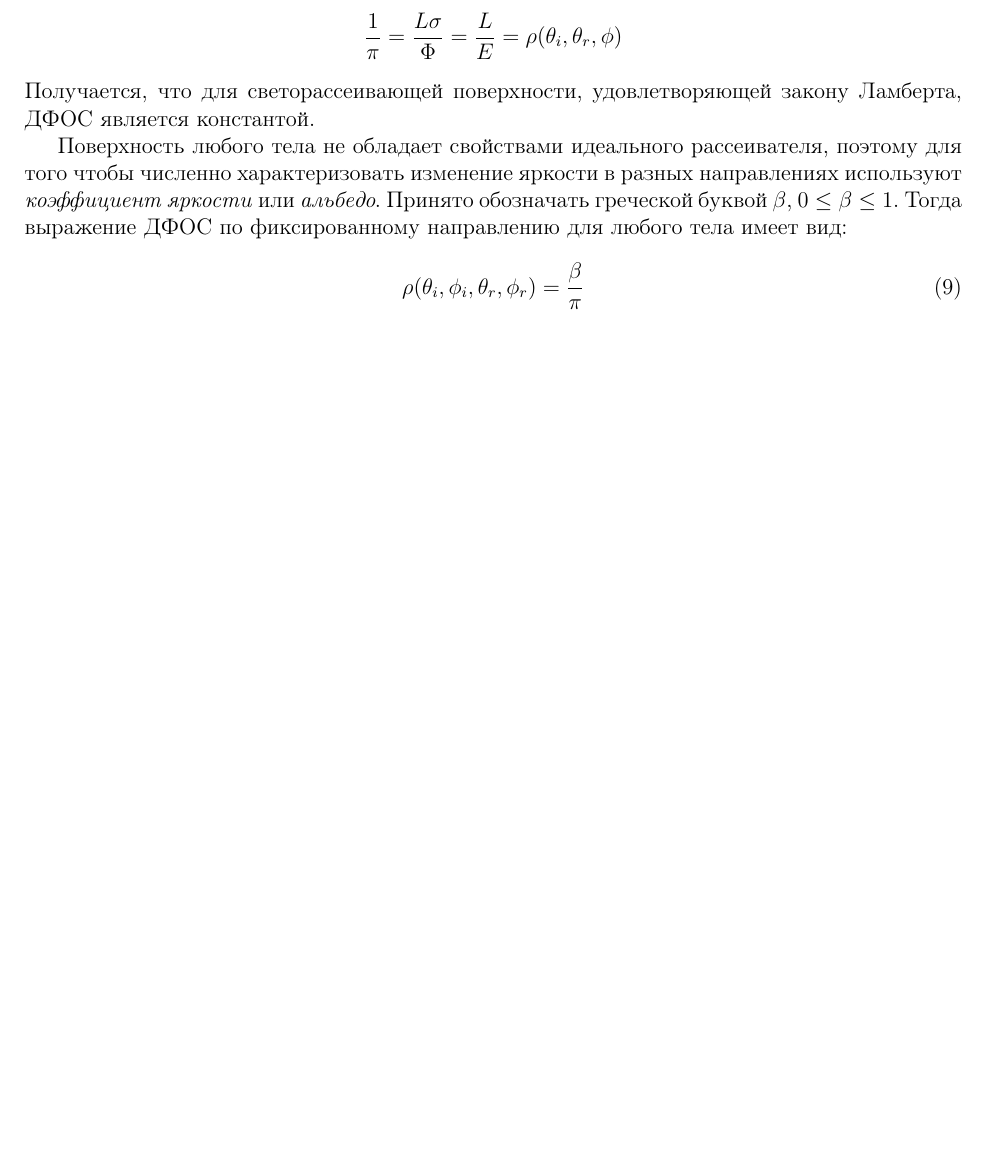
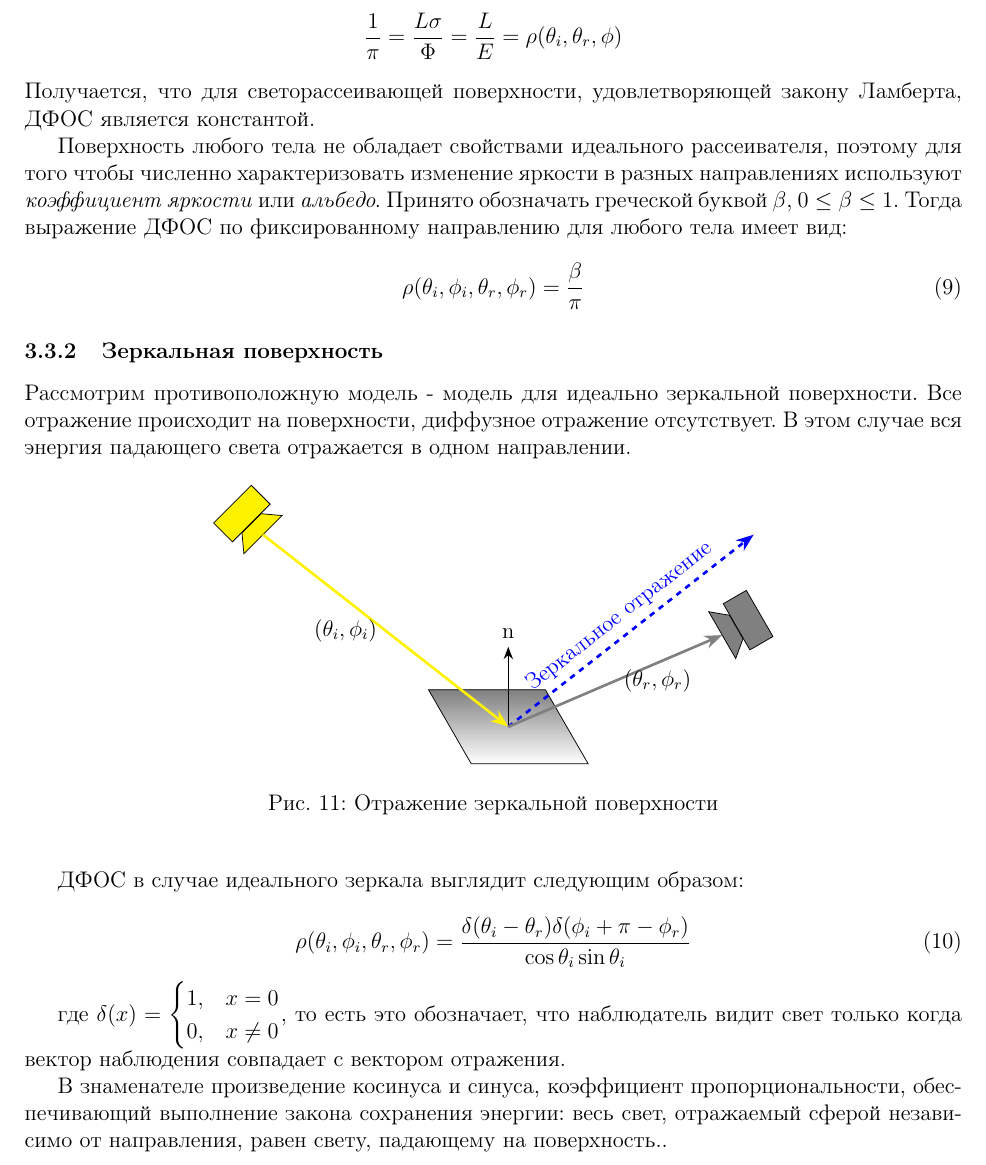
Before and after one commit to SherAndrei/msu_photometric_stereo, a LaTeX document (report.tex): part of page 11 of 11 before the commit and part of page 11 of 12 after it, cut so that both start at the same text, the shorter picture padded with empty space. Compiled offline with pdfLaTeX; TikZ figures are drawn from their code, not taken from saved files.

Commit message:
report: specular surfaces

```diff
--- a/report.tex
+++ b/report.tex
@@ -746,6 +746,97 @@ $$\frac{1}{\pi}=\frac{L\sigma}{\Phi}=\frac{L}{E}=\rho(\theta_i,\theta_r,\phi)$$
   \rho(\theta_i,\phi_i,\theta_r,\phi_r)=\frac{\beta}{\pi}
 \end{equation}
 
+\subsubsection{Зеркальная поверхность}
+
+Рассмотрим противоположную модель - модель для идеально зеркальной поверхности.
+Все отражение происходит на поверхности, диффузное отражение отсутствует.
+В этом случае вся энергия падающего света отражается в одном направлении.
+
+\begin{figure}[h]
+  \begin{center}
+    \begin{tikzpicture}
+      \def\SndrAngle {225};
+      \def\SndrColor {yellow};
+      \node [draw,
+        fill=\SndrColor,
+        rectangle,
+        minimum width=1cm,
+        minimum height=0.5cm,
+        rotate=\SndrAngle,
+      ] (SndrRect) at (-5, 4){};
+      \filldraw[fill=\SndrColor] let
+      \p1=($ (SndrRect.north west) - (SndrRect.north east) $),
+      \n2={0.3}
+      in
+      ($ (SndrRect.north east)!.5!(SndrRect.north) $) coordinate (SndrA) --
+      ($ (SndrRect.north)!.5!(SndrRect.north west) $) coordinate (SndrB) --
+      ([shift={(\y1*\n2,-\x1*\n2)}]SndrRect.north west) coordinate (SndrC) --
+      ([shift={(\y1*\n2,-\x1*\n2)}]SndrRect.north east) coordinate (SndrD) -- cycle
+      ;
+
+      \def\RcvrColor {gray};
+      \node [draw,
+        fill=\RcvrColor,
+        rectangle,
+        minimum width=1cm,
+        minimum height=0.5cm,
+        rotate=120,
+      ] (RcvrRect) at (4.5, 2){};
+      \filldraw[fill=\RcvrColor] let
+      \p1=($ (RcvrRect.north west) - (RcvrRect.north east) $),
+      \n2={0.3}
+      in
+      ($ (RcvrRect.north east)!.5!(RcvrRect.north) $) coordinate (RcvrA)
+      -- ($ (RcvrRect.north)!.5!(RcvrRect.north west) $) coordinate (RcvrB)
+      -- ([shift={(\y1*\n2,-\x1*\n2)}]RcvrRect.north west) coordinate (RcvrC)
+      -- ([shift={(\y1*\n2,-\x1*\n2)}]RcvrRect.north east) coordinate (RcvrD)
+      -- cycle
+      ;
+
+      \node [draw,
+        trapezium,
+        shade,
+        minimum width=3cm,
+        trapezium left angle=120,
+        trapezium right angle=60] (Srfc) at (0, 0){};
+
+      \draw[-Stealth, thick]
+      (Srfc.center) coordinate (beginN)
+      -- ([shift={(0,1.5)}]Srfc.center) coordinate (endN) node[above]{$\norm$};
+
+      \draw[-Stealth,color=\SndrColor,line width=0.5mm]
+      ($ (SndrC)!.5!(SndrD) $) coordinate (beginSnd)
+      --node[left,color=black]{$(\theta_i,\phi_i)$} (Srfc.center) coordinate (endSnd);
+
+      \draw[-Stealth, dashed, color=blue, line width=0.5mm]
+      let \p1=(beginSnd) in
+      (Srfc.center) --node[above, midway, sloped]{Зеркальное отражение} (-\x1,\y1);
+
+      \draw[-Stealth,color=\RcvrColor,line width=0.5mm]
+      (Srfc.center) coordinate (beginRcv)
+      --node[right,color=black]{$(\theta_r,\phi_r)$} ($ (RcvrC)!.5!(RcvrD) $) coordinate (endRcv);
+
+    \end{tikzpicture}
+    \caption{Отражение зеркальной поверхности}
+    \label{specular_surface}
+  \end{center}
+\end{figure}
+
+ДФОС в случае идеального зеркала выглядит следующим образом:
+
+\begin{equation}
+  \rho(\theta_i,\phi_i,\theta_r,\phi_r)=\frac{\delta(\theta_i-\theta_r)\delta(\phi_i+\pi-\phi_r)}{\cos\theta_i\sin\theta_i}
+\end{equation}
+
+где $\delta(x)=\begin{cases}
+    1, & x=0    \\
+    0, & x\neq0
+  \end{cases}$, то есть это обозначает, что наблюдатель видит свет только когда вектор наблюдения совпадает с вектором отражения.
+
+В знаменателе произведение косинуса и синуса, коэффициент пропорциональности, обеспечивающий выполнение закона сохранения энергии: весь свет, отражаемый сферой независимо от направления, равен свету, падающему на поверхность..
+
+
+
 
 \section{Photometric stereo}
 
```
Also changed, not shown: report.pdf, tex/report-figure10.pdf (added).
